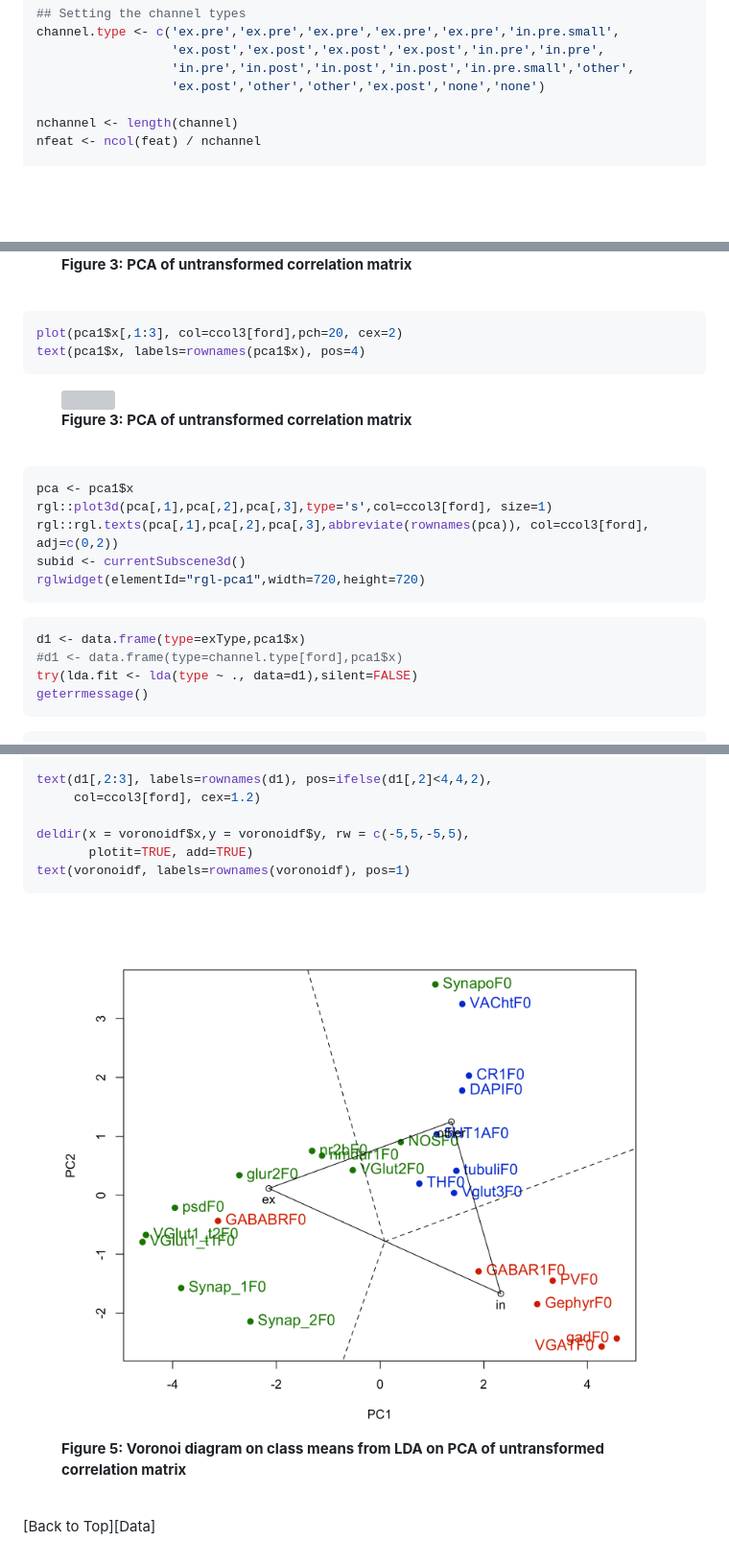
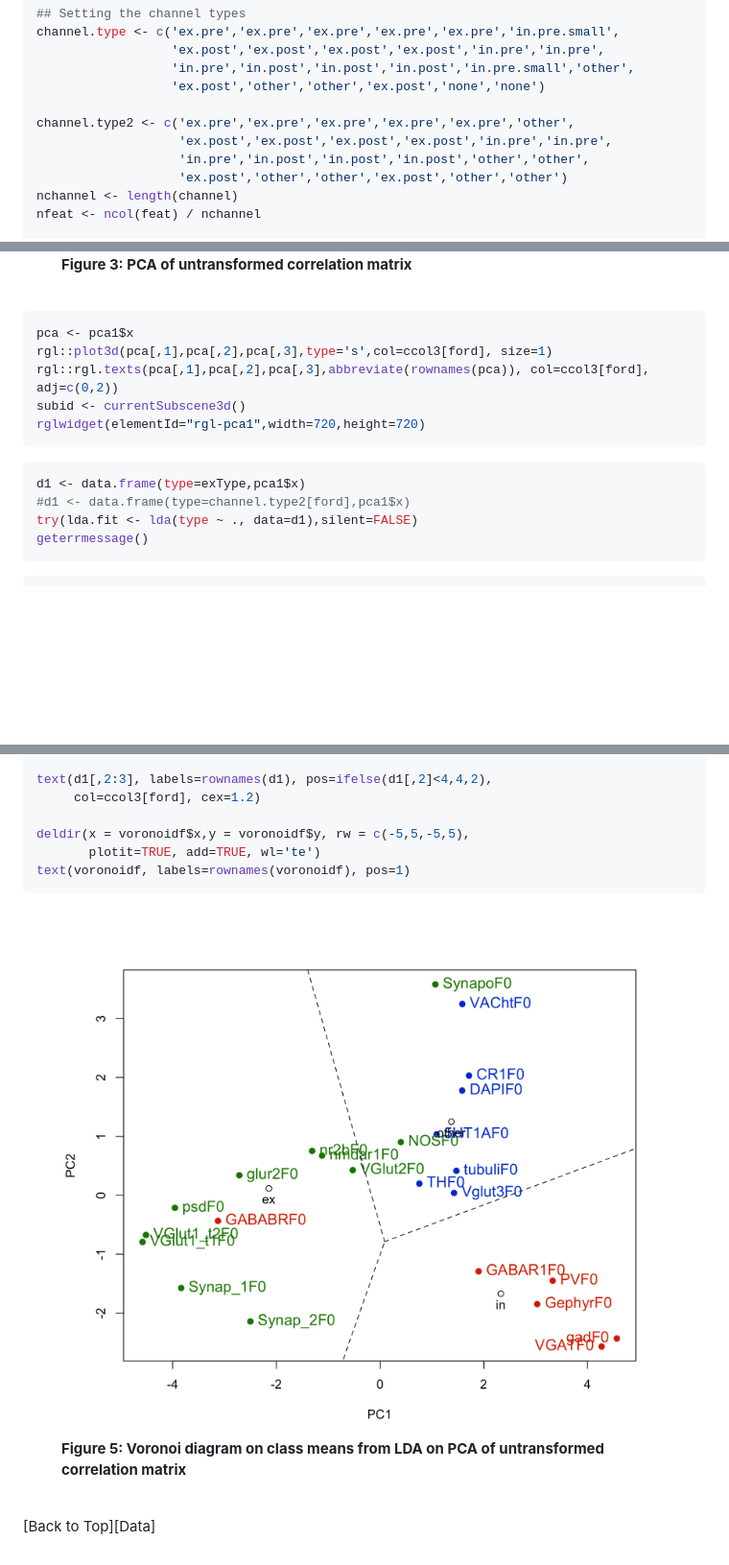
Before and after one commit to neurodata/synaptome-stats, a Markdown page: Code/MarkerExploration.md, 3 parts joined by grey strips. Shown: that part at 96% size. GitHub-like rendering; pictures changed too: Figures/MarkerExploration_figure/cc-voronoi-1.png; blank space fills up the shorter version; grey boxes are pictures that could not be loaded.

Commit message:
Cleared extraneous pca plot.

````diff
--- a/Code/MarkerExploration.md
+++ b/Code/MarkerExploration.md
@@ -46,6 +46,10 @@ channel.type <- c('ex.pre','ex.pre','ex.pre','ex.pre','ex.pre','in.pre.small',
                   'in.pre','in.post','in.post','in.post','in.pre.small','other',
                   'ex.post','other','other','ex.post','none','none')
 
+channel.type2 <- c('ex.pre','ex.pre','ex.pre','ex.pre','ex.pre','other',
+                   'ex.post','ex.post','ex.post','ex.post','in.pre','in.pre',
+                   'in.pre','in.post','in.post','in.post','other','other',
+                   'ex.post','other','other','ex.post','other','other')
 nchannel <- length(channel)
 nfeat <- ncol(feat) / nchannel
 
@@ -189,13 +193,6 @@ pairs(pca1$x[,1:3], col=ccol3[ford],pch=20, cex=2)
 
 <figure><img src="../Figures/MarkerExploration_figure/cc-pca1-1.png"><figcaption><b>Figure 3: PCA of untransformed correlation matrix</b><br><br></figcaption></figure>
 
-```r
-plot(pca1$x[,1:3], col=ccol3[ford],pch=20, cex=2)
-text(pca1$x, labels=rownames(pca1$x), pos=4)
-```
-
-<figure><img src="../Figures/MarkerExploration_figure/cc-pca1-2.png"><figcaption><b>Figure 3: PCA of untransformed correlation matrix</b><br><br></figcaption></figure>
-
 
 
 ```r
@@ -213,7 +210,7 @@ rglwidget(elementId="rgl-pca1",width=720,height=720)
 
 ```r
 d1 <- data.frame(type=exType,pca1$x)
-#d1 <- data.frame(type=channel.type[ford],pca1$x)
+#d1 <- data.frame(type=channel.type2[ford],pca1$x)
 try(lda.fit <- lda(type ~ ., data=d1),silent=FALSE)
 geterrmessage()
 ```
@@ -243,7 +240,7 @@ text(d1[,2:3], labels=rownames(d1), pos=ifelse(d1[,2]<4,4,2),
      col=ccol3[ford], cex=1.2)
 
 deldir(x = voronoidf$x,y = voronoidf$y, rw = c(-5,5,-5,5),
-       plotit=TRUE, add=TRUE)
+       plotit=TRUE, add=TRUE, wl='te')
 text(voronoidf, labels=rownames(voronoidf), pos=1)
 ```
 
````
Also changed, not shown: 2 other files.
